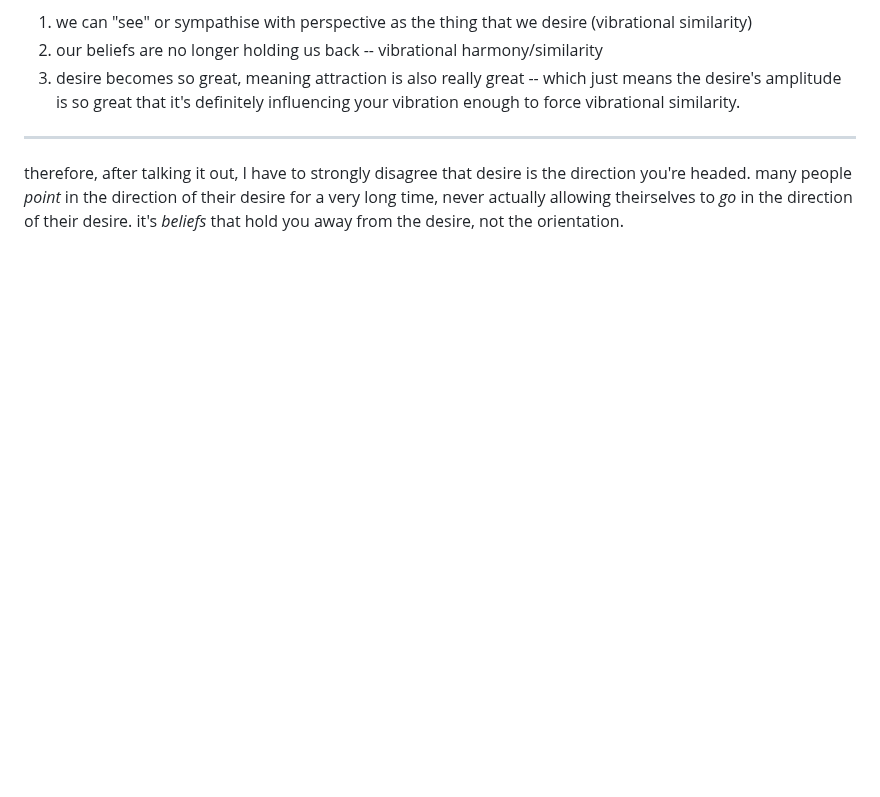
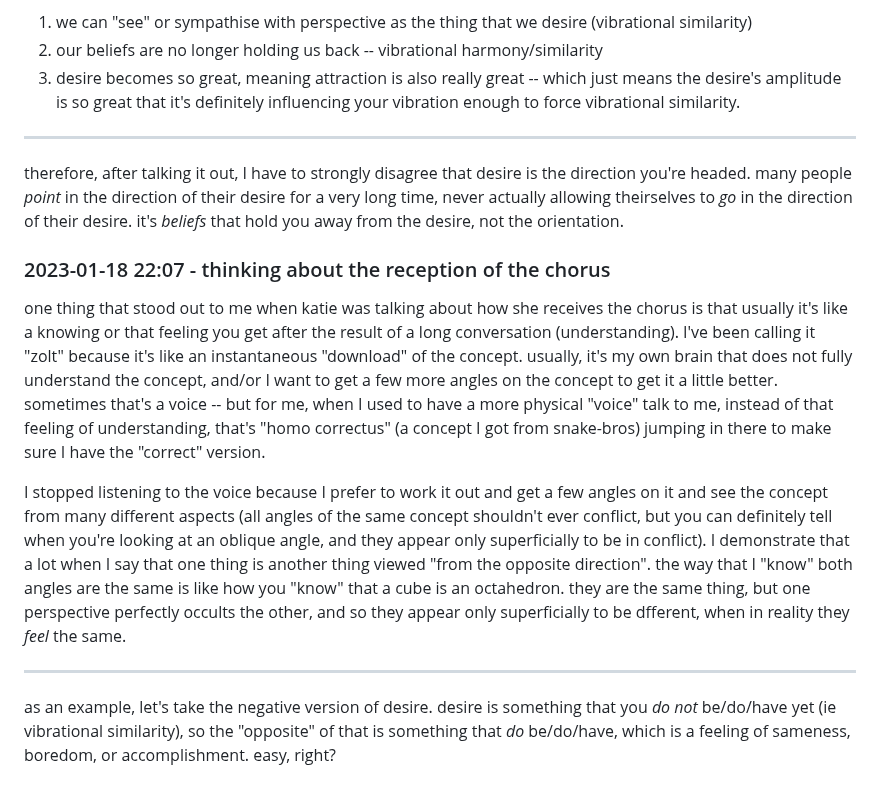
Before and after one commit to heavyk/nextdocs, a Markdown page: nikki-ana-jones.md, the part around the change. Rendered like a GitHub page; blank space fills up the shorter version.

Commit message:
another one

```diff
--- a/nikki-ana-jones.md
+++ b/nikki-ana-jones.md
@@ -122,3 +122,13 @@ the reason why desire will always catch up to you is obvious because it's like a
 ---
 
 therefore, after talking it out, I have to strongly disagree that desire is the direction you're headed. many people *point* in the direction of their desire for a very long time, never actually allowing theirselves to *go* in the direction of their desire. it's *beliefs* that hold you away from the desire, not the orientation.
+
+### 2023-01-18 22:07 - thinking about the reception of the chorus
+
+one thing that stood out to me when katie was talking about how she receives the chorus is that usually it's like a knowing or that feeling you get after the result of a long conversation (understanding). I've been calling it "zolt" because it's like an instantaneous "download" of the concept. usually, it's my own brain that does not fully understand the concept, and/or I want to get a few more angles on the concept to get it a little better. sometimes that's a voice -- but for me, when I used to have a more physical "voice" talk to me, instead of that feeling of understanding, that's "homo correctus" (a concept I got from snake-bros) jumping in there to make sure I have the "correct" version.
+
+I stopped listening to the voice because I prefer to work it out and get a few angles on it and see the concept from many different aspects (all angles of the same concept shouldn't ever conflict, but you can definitely tell when you're looking at an oblique angle, and they appear only superficially to be in conflict). I demonstrate that a lot when I say that one thing is another thing viewed "from the opposite direction". the way that I "know" both angles are the same is like how you "know" that a cube is an octahedron. they are the same thing, but one perspective perfectly occults the other, and so they appear only superficially to be dfferent, when in reality they *feel* the same.
+
+---
+
+as an example, let's take the negative version of desire. desire is something that you *do not* be/do/have yet (ie vibrational similarity), so the "opposite" of that is something that *do* be/do/have, which is a feeling of sameness, boredom, or accomplishment. easy, right?
```
